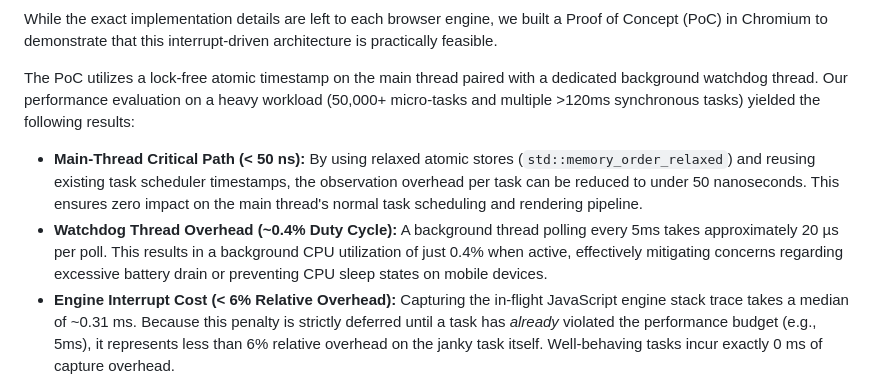
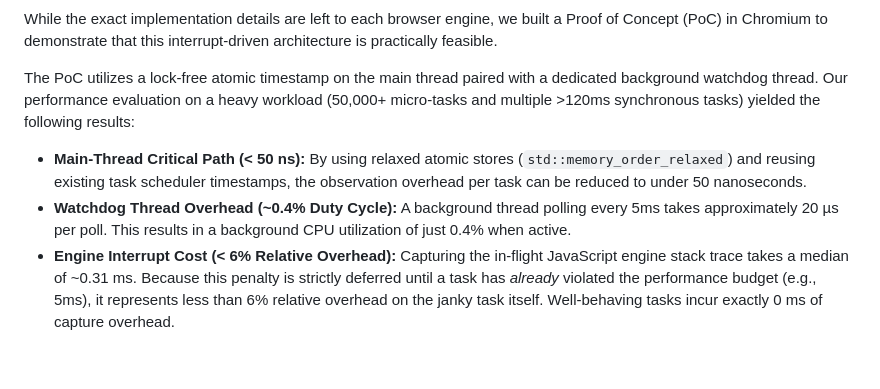
Before and after one commit to explainers-by-googlers/task-interrupt-timing, a Markdown page: README.md, the part around the change. Drawn GitHub-style; blank space fills up the shorter version.

Commit message:
Refine performance evaluation section in README
Removed redundant phrases to improve clarity in performance evaluation results.

```diff
--- a/README.md
+++ b/README.md
@@ -187,9 +187,9 @@ While the exact implementation details are left to each browser engine, we built
 The PoC utilizes a lock-free atomic timestamp on the main thread paired with a dedicated background watchdog thread. Our performance evaluation on a heavy workload (50,000+ micro-tasks and multiple >120ms synchronous tasks) yielded the following results:
 
 * **Main-Thread Critical Path (< 50 ns):**
-  By using relaxed atomic stores (`std::memory_order_relaxed`) and reusing existing task scheduler timestamps, the observation overhead per task can be reduced to under 50 nanoseconds. This ensures zero impact on the main thread's normal task scheduling and rendering pipeline.
+  By using relaxed atomic stores (`std::memory_order_relaxed`) and reusing existing task scheduler timestamps, the observation overhead per task can be reduced to under 50 nanoseconds.
 * **Watchdog Thread Overhead (~0.4% Duty Cycle):**
-  A background thread polling every 5ms takes approximately 20 µs per poll. This results in a background CPU utilization of just 0.4% when active, effectively mitigating concerns regarding excessive battery drain or preventing CPU sleep states on mobile devices.
+  A background thread polling every 5ms takes approximately 20 µs per poll. This results in a background CPU utilization of just 0.4% when active.
 * **Engine Interrupt Cost (< 6% Relative Overhead):**
   Capturing the in-flight JavaScript engine stack trace takes a median of ~0.31 ms. Because this penalty is strictly deferred until a task has *already* violated the performance budget (e.g., 5ms), it represents less than 6% relative overhead on the janky task itself. Well-behaving tasks incur exactly 0 ms of capture overhead.
 
```
